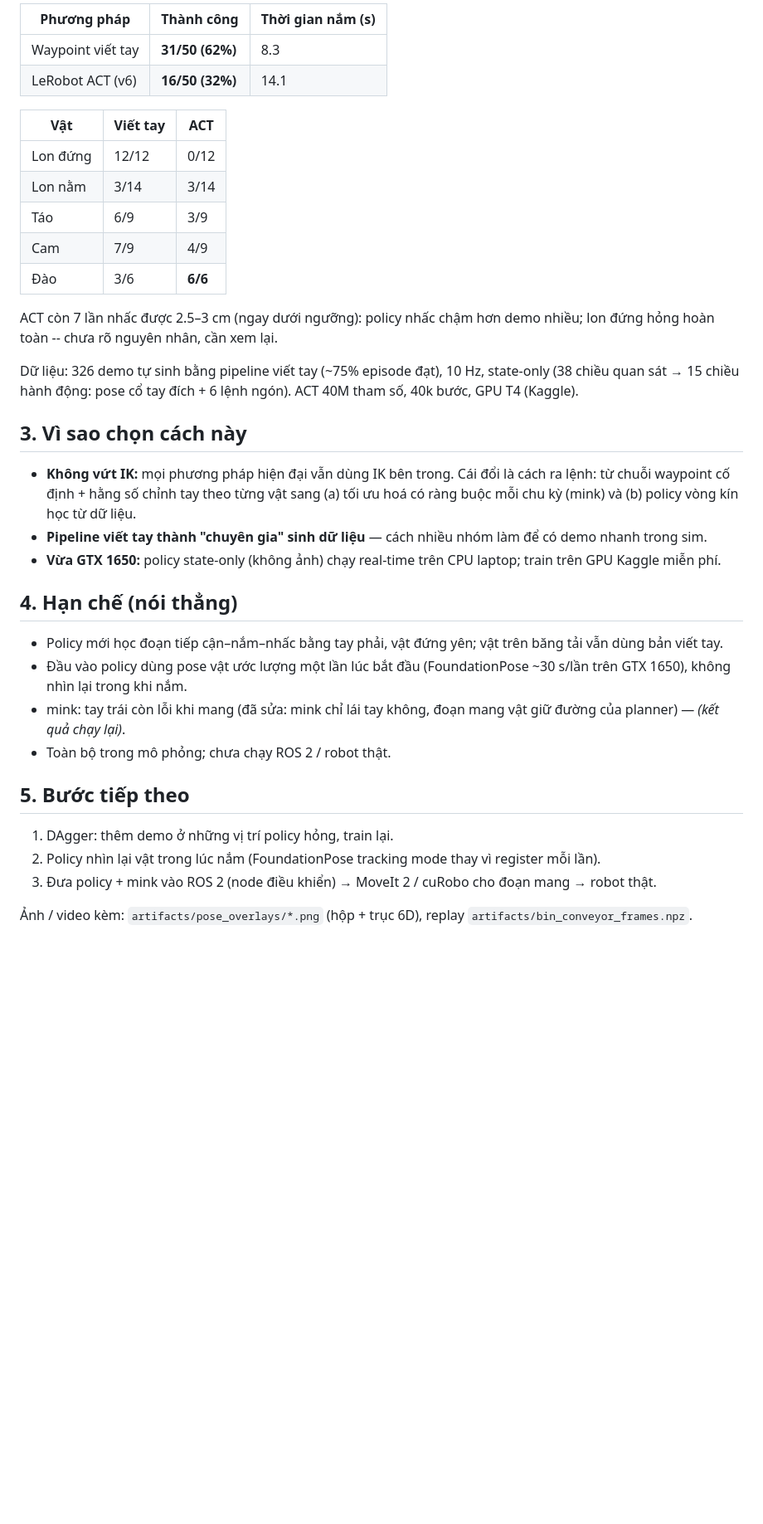
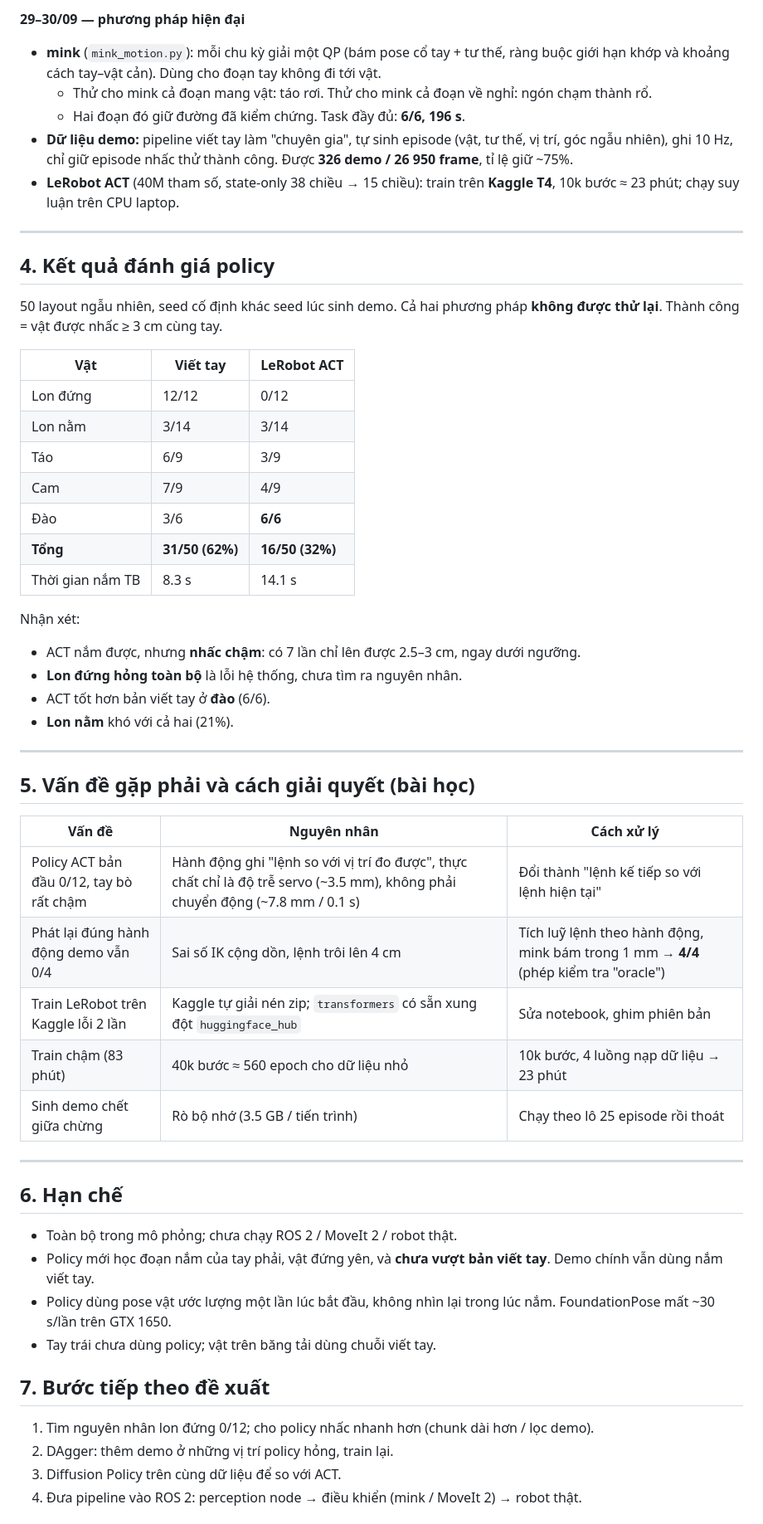
Before and after one commit to chutuanviet1302/openarm-rh56-pick-place, a Markdown page: BAO_CAO_MENTOR_2026-10-02.md, the part around one of its changes. Shown at 83% size. GitHub-like rendering; blank space fills up the shorter version.

```diff
--- a/BAO_CAO_MENTOR_2026-10-02.md
+++ b/BAO_CAO_MENTOR_2026-10-02.md
@@ -36,35 +56,58 @@ D435 (sim, RGB-D)  ->  detector + tracker  ->  FoundationPose 6D (WSL2, GTX 1650
 
-| Phương pháp | Thành công | Thời gian nắm (s) |
-|---|---|---|
-| Waypoint viết tay | **31/50 (62%)** | 8.3 |
-| LeRobot ACT (v6) | **16/50 (32%)** | 14.1 |
+**29–30/09 — phương pháp hiện đại**
+- **mink** (`mink_motion.py`): mỗi chu kỳ giải một QP (bám pose cổ tay + tư thế, ràng buộc giới hạn khớp và khoảng cách tay–vật cản). Dùng cho đoạn tay không đi tới vật.
+  - Thử cho mink cả đoạn mang vật: táo rơi. Thử cho mink cả đoạn về nghỉ: ngón chạm thành rổ.
+  - Hai đoạn đó giữ đường đã kiểm chứng. Task đầy đủ: **6/6, 196 s**.
+- **Dữ liệu demo:** pipeline viết tay làm "chuyên gia", tự sinh episode (vật, tư thế, vị trí, góc ngẫu nhiên), ghi 10 Hz, chỉ giữ episode nhấc thử thành công. Được **326 demo / 26 950 frame**, tỉ lệ giữ ~75%.
+- **LeRobot ACT** (40M tham số, state-only 38 chiều → 15 chiều): train trên **Kaggle T4**, 10k bước ≈ 23 phút; chạy suy luận trên CPU laptop.
 
-| Vật | Viết tay | ACT |
+---
+
+## 4. Kết quả đánh giá policy
+
+50 layout ngẫu nhiên, seed cố định khác seed lúc sinh demo. Cả hai phương pháp **không được thử lại**. Thành công = vật được nhấc ≥ 3 cm cùng tay.
+
+| Vật | Viết tay | LeRobot ACT |
 |---|---|---|
 | Lon đứng | 12/12 | 0/12 |
 | Lon nằm | 3/14 | 3/14 |
 | Táo | 6/9 | 3/9 |
 | Cam | 7/9 | 4/9 |
 | Đào | 3/6 | **6/6** |
+| **Tổng** | **31/50 (62%)** | **16/50 (32%)** |
+| Thời gian nắm TB | 8.3 s | 14.1 s |
 
-ACT còn 7 lần nhấc được 2.5–3 cm (ngay dưới ngưỡng): policy nhấc chậm hơn demo nhiều; lon đứng hỏng hoàn toàn -- chưa rõ nguyên nhân, cần xem lại.
+Nhận xét:
+- ACT nắm được, nhưng **nhấc chậm**: có 7 lần chỉ lên được 2.5–3 cm, ngay dưới ngưỡng.
+- **Lon đứng hỏng toàn bộ** là lỗi hệ thống, chưa tìm ra nguyên nhân.
+- ACT tốt hơn bản viết tay ở **đào** (6/6).
+- **Lon nằm** khó với cả hai (21%).
 
-Dữ liệu: 326 demo tự sinh bằng pipeline viết tay (~75% episode đạt), 10 Hz, state-only (38 chiều quan sát → 15 chiều hành động: pose cổ tay đích + 6 lệnh ngón). ACT 40M tham số, 40k bước, GPU T4 (Kaggle).
+---
 
-## 3. Vì sao chọn cách này
-- **Không vứt IK:** mọi phương pháp hiện đại vẫn dùng IK bên trong. Cái đổi là cách ra lệnh: từ chuỗi waypoint cố định + hằng số chỉnh tay theo từng vật sang (a) tối ưu hoá có ràng buộc mỗi chu kỳ (mink) và (b) policy vòng kín học từ dữ liệu.
-- **Pipeline viết tay thành "chuyên gia" sinh dữ liệu** — cách nhiều nhóm làm để có demo nhanh trong sim.
-- **Vừa GTX 1650:** policy state-only (không ảnh) chạy real-time trên CPU laptop; train trên GPU Kaggle miễn phí.
+## 5. Vấn đề gặp phải và cách giải quyết (bài học)
 
-## 4. Hạn chế (nói thẳng)
-- Policy mới học đoạn tiếp cận–nắm–nhấc bằng tay phải, vật đứng yên; vật trên băng tải vẫn dùng bản viết tay.
-- Đầu vào policy dùng pose vật ước lượng một lần lúc bắt đầu (FoundationPose ~30 s/lần trên GTX 1650), không nhìn lại trong khi nắm.
-- mink: tay trái còn lỗi khi mang (đã sửa: mink chỉ lái tay không, đoạn mang vật giữ đường của planner) — *(kết quả chạy lại)*.
-- Toàn bộ trong mô phỏng; chưa chạy ROS 2 / robot thật.
+| Vấn đề | Nguyên nhân | Cách xử lý |
+|---|---|---|
+| Policy ACT bản đầu 0/12, tay bò rất chậm | Hành động ghi "lệnh so với vị trí đo được", thực chất chỉ là độ trễ servo (~3.5 mm), không phải chuyển động (~7.8 mm / 0.1 s) | Đổi thành "lệnh kế tiếp so với lệnh hiện tại" |
+| Phát lại đúng hành động demo vẫn 0/4 | Sai số IK cộng dồn, lệnh trôi lên 4 cm | Tích luỹ lệnh theo hành động, mink bám trong 1 mm → **4/4** (phép kiểm tra "oracle") |
+| Train LeRobot trên Kaggle lỗi 2 lần | Kaggle tự giải nén zip; `transformers` có sẵn xung đột `huggingface_hub` | Sửa notebook, ghim phiên bản |
+| Train chậm (83 phút) | 40k bước ≈ 560 epoch cho dữ liệu nhỏ | 10k bước, 4 luồng nạp dữ liệu → 23 phút |
+| Sinh demo chết giữa chừng | Rò bộ nhớ (3.5 GB / tiến trình) | Chạy theo lô 25 episode rồi thoát |
 
-## 5. Bước tiếp theo
-1. DAgger: thêm demo ở những vị trí policy hỏng, train lại.
-2. Policy nhìn lại vật trong lúc nắm (FoundationPose tracking mode thay vì register mỗi lần).
-3. Đưa policy + mink vào ROS 2 (node điều khiển) → MoveIt 2 / cuRobo cho đoạn mang → robot thật.
+---
 
-Ảnh / video kèm: `artifacts/pose_overlays/*.png` (hộp + trục 6D), replay `artifacts/bin_conveyor_frames.npz`.
+## 6. Hạn chế
+
+- Toàn bộ trong mô phỏng; chưa chạy ROS 2 / MoveIt 2 / robot thật.
+- Policy mới học đoạn nắm của tay phải, vật đứng yên, và **chưa vượt bản viết tay**. Demo chính vẫn dùng nắm viết tay.
+- Policy dùng pose vật ước lượng một lần lúc bắt đầu, không nhìn lại trong lúc nắm. FoundationPose mất ~30 s/lần trên GTX 1650.
+- Tay trái chưa dùng policy; vật trên băng tải dùng chuỗi viết tay.
+
+## 7. Bước tiếp theo đề xuất
+
+1. Tìm nguyên nhân lon đứng 0/12; cho policy nhấc nhanh hơn (chunk dài hơn / lọc demo).
+2. DAgger: thêm demo ở những vị trí policy hỏng, train lại.
+3. Diffusion Policy trên cùng dữ liệu để so với ACT.
+4. Đưa pipeline vào ROS 2: perception node → điều khiển (mink / MoveIt 2) → robot thật.
+
```
Also changed, not shown: other parts of BAO_CAO_MENTOR_2026-10-02.md (+55 -24 lines).
